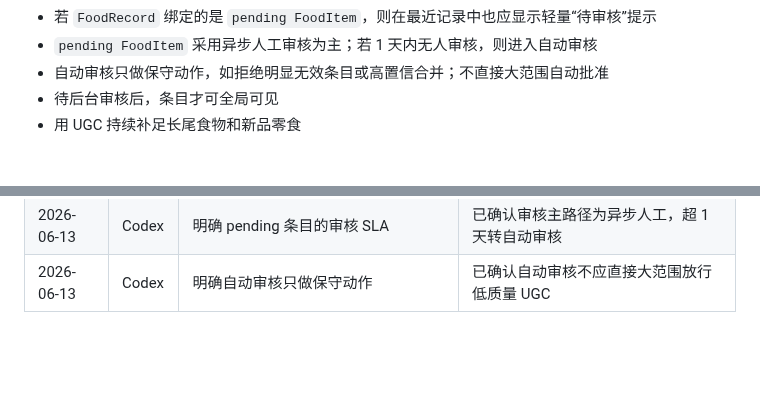
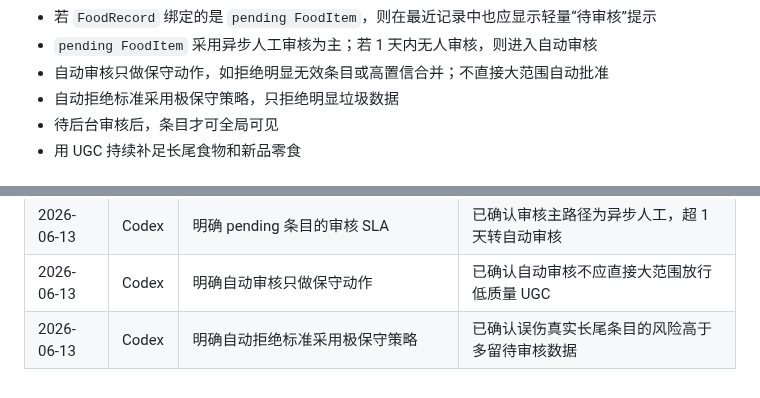
Before and after one commit to q724299720/snk, a Markdown page: docs/product/prd.md, 2 parts joined by grey strips. Drawn GitHub-style; blank space fills up the shorter version.

```diff
--- a/docs/product/prd.md
+++ b/docs/product/prd.md
@@ -85,6 +85,7 @@
 - 若 `FoodRecord` 绑定的是 `pending FoodItem`，则在最近记录中也应显示轻量“待审核”提示
 - `pending FoodItem` 采用异步人工审核为主；若 1 天内无人审核，则进入自动审核
 - 自动审核只做保守动作，如拒绝明显无效条目或高置信合并；不直接大范围自动批准
+- 自动拒绝标准采用极保守策略，只拒绝明显垃圾数据
 - 待后台审核后，条目才可全局可见
 - 用 UGC 持续补足长尾食物和新品零食
 
@@ -140,3 +141,4 @@
 | 2026-06-13 | Codex | 明确绑定 pending 条目的记录也需显示待审核提示 | 已确认用户在记录列表中也需要感知条目状态未正式稳定 |
 | 2026-06-13 | Codex | 明确 pending 条目的审核 SLA | 已确认审核主路径为异步人工，超 1 天转自动审核 |
 | 2026-06-13 | Codex | 明确自动审核只做保守动作 | 已确认自动审核不应直接大范围放行低质量 UGC |
+| 2026-06-13 | Codex | 明确自动拒绝标准采用极保守策略 | 已确认误伤真实长尾条目的风险高于多留待审核数据 |
```
Also changed, not shown: CONTEXT.md (+1 -1 lines), docs/architecture/implementation-plan.md (+2 -0 lines).
